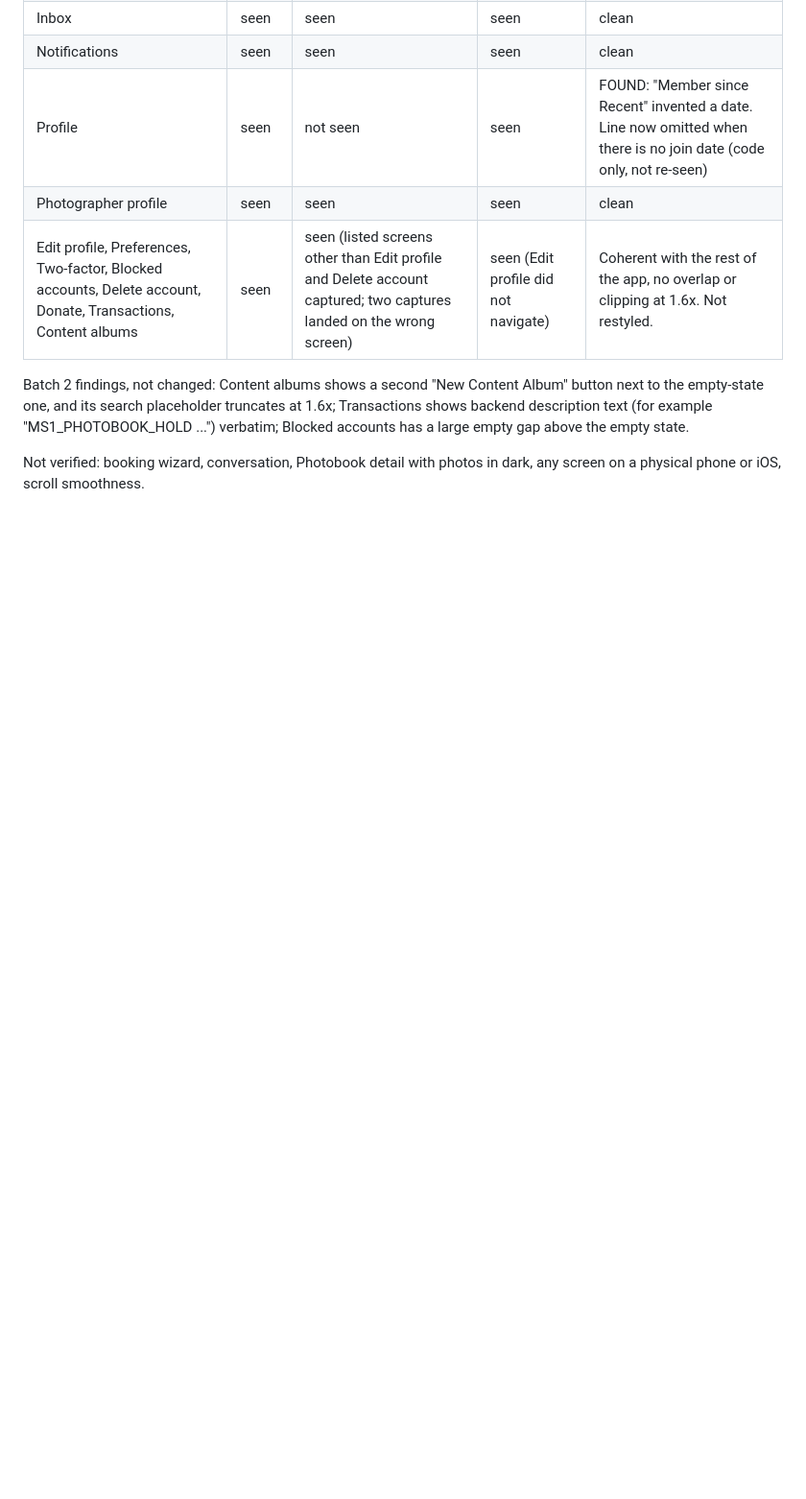
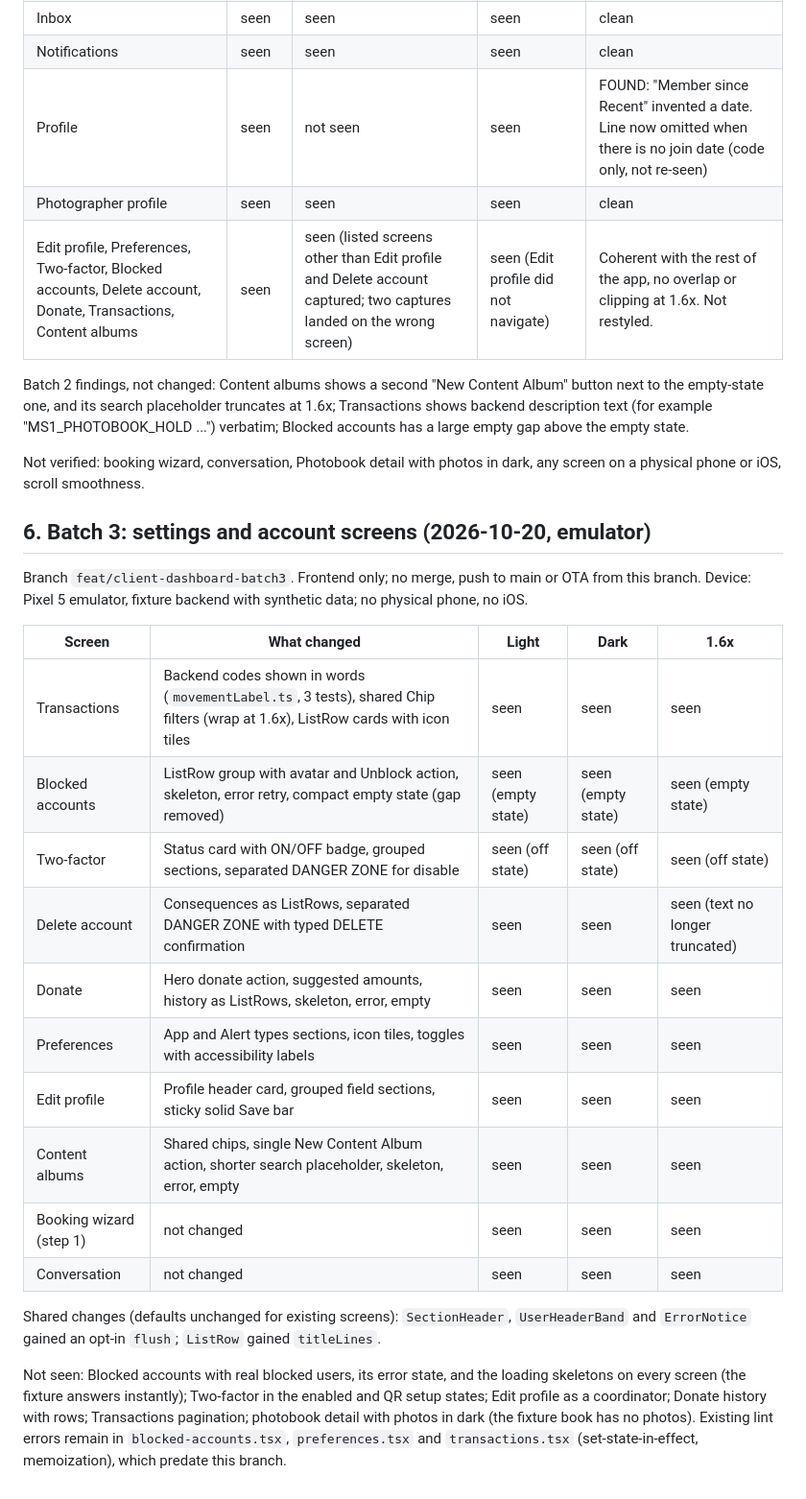
Before and after one commit to amoria-global/connekt-mobile, a Markdown page: docs/CLIENT_DASHBOARD_REDESIGN_AUDIT.md, the part around the change. Shown at 96% size. GitHub-like rendering; blank space fills up the shorter version.

Commit message:
docs(client): batch 3 audit for settings and account screens
Co-Authored-By: Claude Sonnet 5.5 <noreply@anthropic.com>

```diff
--- a/docs/CLIENT_DASHBOARD_REDESIGN_AUDIT.md
+++ b/docs/CLIENT_DASHBOARD_REDESIGN_AUDIT.md
@@ -400,3 +400,24 @@ Device: Pixel 5 emulator (API 34, software rendering). No physical phone. No iOS
 Batch 2 findings, not changed: Content albums shows a second "New Content Album" button next to the empty-state one, and its search placeholder truncates at 1.6x; Transactions shows backend description text (for example "MS1_PHOTOBOOK_HOLD ...") verbatim; Blocked accounts has a large empty gap above the empty state.
 
 Not verified: booking wizard, conversation, Photobook detail with photos in dark, any screen on a physical phone or iOS, scroll smoothness.
+
+## 6. Batch 3: settings and account screens (2026-10-20, emulator)
+
+Branch `feat/client-dashboard-batch3`. Frontend only; no merge, push to main or OTA from this branch. Device: Pixel 5 emulator, fixture backend with synthetic data; no physical phone, no iOS.
+
+| Screen | What changed | Light | Dark | 1.6x |
+|---|---|---|---|---|
+| Transactions | Backend codes shown in words (`movementLabel.ts`, 3 tests), shared Chip filters (wrap at 1.6x), ListRow cards with icon tiles | seen | seen | seen |
+| Blocked accounts | ListRow group with avatar and Unblock action, skeleton, error retry, compact empty state (gap removed) | seen (empty state) | seen (empty state) | seen (empty state) |
+| Two-factor | Status card with ON/OFF badge, grouped sections, separated DANGER ZONE for disable | seen (off state) | seen (off state) | seen (off state) |
+| Delete account | Consequences as ListRows, separated DANGER ZONE with typed DELETE confirmation | seen | seen | seen (text no longer truncated) |
+| Donate | Hero donate action, suggested amounts, history as ListRows, skeleton, error, empty | seen | seen | seen |
+| Preferences | App and Alert types sections, icon tiles, toggles with accessibility labels | seen | seen | seen |
+| Edit profile | Profile header card, grouped field sections, sticky solid Save bar | seen | seen | seen |
+| Content albums | Shared chips, single New Content Album action, shorter search placeholder, skeleton, error, empty | seen | seen | seen |
+| Booking wizard (step 1) | not changed | seen | seen | seen |
+| Conversation | not changed | seen | seen | seen |
+
+Shared changes (defaults unchanged for existing screens): `SectionHeader`, `UserHeaderBand` and `ErrorNotice` gained an opt-in `flush`; `ListRow` gained `titleLines`.
+
+Not seen: Blocked accounts with real blocked users, its error state, and the loading skeletons on every screen (the fixture answers instantly); Two-factor in the enabled and QR setup states; Edit profile as a coordinator; Donate history with rows; Transactions pagination; photobook detail with photos in dark (the fixture book has no photos). Existing lint errors remain in `blocked-accounts.tsx`, `preferences.tsx` and `transactions.tsx` (set-state-in-effect, memoization), which predate this branch.
```
